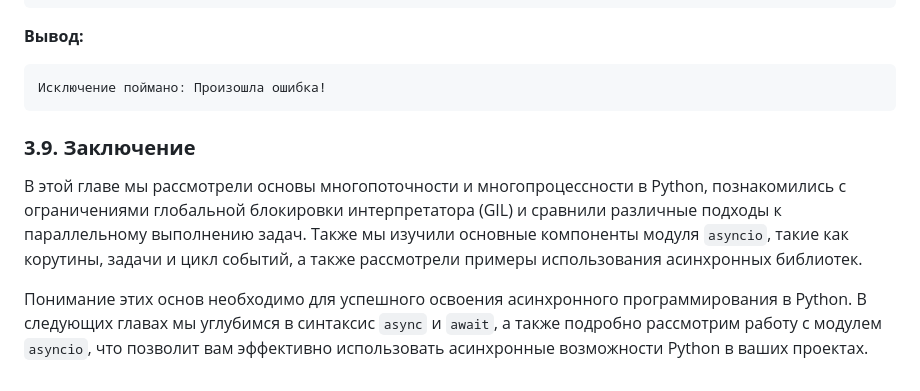
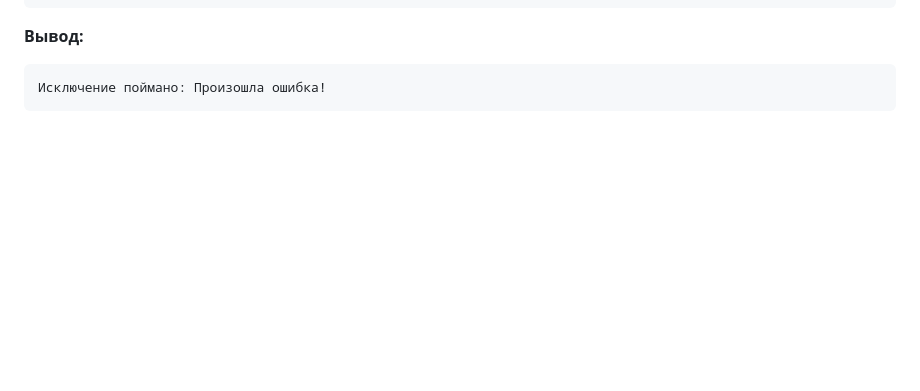
Before and after one commit to 01cheese/asyncio_tutorial, a Markdown page: PART_3.md, the part around the change. Drawn GitHub-style; blank space fills up the shorter version.

````diff
--- a/PART_3.md
+++ b/PART_3.md
@@ -600,9 +600,3 @@ if __name__ == "__main__":
 ```
 Исключение поймано: Произошла ошибка!
 ```
-
-### **3.9. Заключение**
-
-В этой главе мы рассмотрели основы многопоточности и многопроцессности в Python, познакомились с ограничениями глобальной блокировки интерпретатора (GIL) и сравнили различные подходы к параллельному выполнению задач. Также мы изучили основные компоненты модуля `asyncio`, такие как корутины, задачи и цикл событий, а также рассмотрели примеры использования асинхронных библиотек.
-
-Понимание этих основ необходимо для успешного освоения асинхронного программирования в Python. В следующих главах мы углубимся в синтаксис `async` и `await`, а также подробно рассмотрим работу с модулем `asyncio`, что позволит вам эффективно использовать асинхронные возможности Python в ваших проектах.
````
